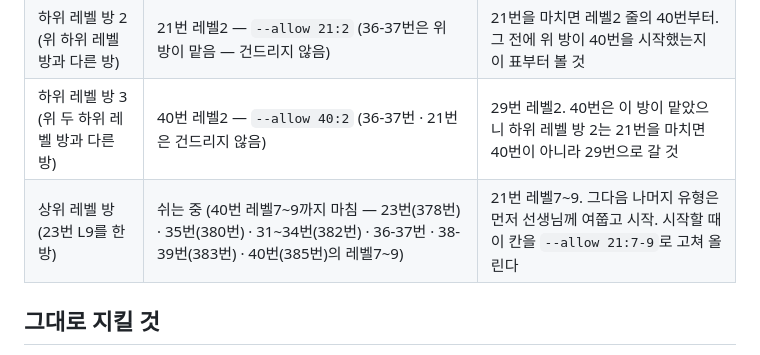
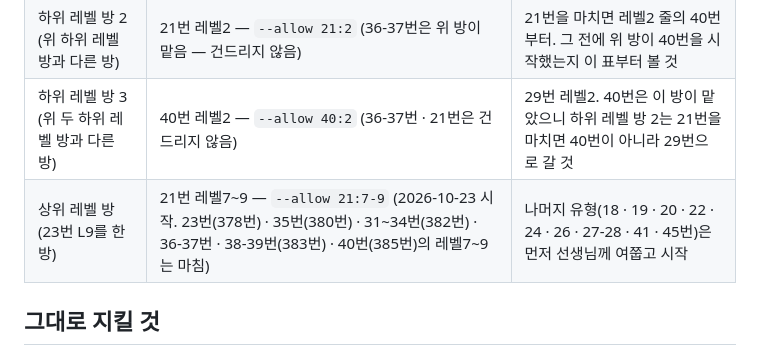
Before and after one commit to sehyeongjung-web/Gruance-English, a Markdown page: CLAUDE.md, the part around the change. Drawn GitHub-style.

Commit message:
맡은 칸 표: 상위 레벨 방 — 21번 레벨7~9 시작
Co-Authored-By: Claude Sonnet 5.5 <noreply@anthropic.com>
Claude-Session: https://claude.ai/code/session_01RijpjAfmNN1KeHa6T66a8u

```diff
--- a/CLAUDE.md
+++ b/CLAUDE.md
@@ -37,7 +37,7 @@
 | 하위 레벨 방 | 레벨2 줄(38-39번까지 마침, 지금 36-37번) · 레벨1 · 레벨3 손질 — 예: `--allow 36_37:2` (유형 키가 `38_39` · `36_37` · `27_28`이라 `36:2`로 쓰면 막힘) | 레벨2 줄(36-37 → 21 → 40 → 29 → 30 → 35) → 레벨3 |
 | 하위 레벨 방 2 (위 하위 레벨 방과 다른 방) | 21번 레벨2 — `--allow 21:2` (36-37번은 위 방이 맡음 — 건드리지 않음) | 21번을 마치면 레벨2 줄의 40번부터. 그 전에 위 방이 40번을 시작했는지 이 표부터 볼 것 |
 | 하위 레벨 방 3 (위 두 하위 레벨 방과 다른 방) | 40번 레벨2 — `--allow 40:2` (36-37번 · 21번은 건드리지 않음) | 29번 레벨2. 40번은 이 방이 맡았으니 하위 레벨 방 2는 21번을 마치면 40번이 아니라 29번으로 갈 것 |
-| 상위 레벨 방(23번 L9를 한 방) | 쉬는 중 (40번 레벨7~9까지 마침 — 23번(378번) · 35번(380번) · 31~34번(382번) · 36-37번 · 38-39번(383번) · 40번(385번)의 레벨7~9) | 21번 레벨7~9. 그다음 나머지 유형은 먼저 선생님께 여쭙고 시작. 시작할 때 이 칸을 `--allow 21:7-9`로 고쳐 올린다 |
+| 상위 레벨 방(23번 L9를 한 방) | 21번 레벨7~9 — `--allow 21:7-9` (2026-10-23 시작. 23번(378번) · 35번(380번) · 31~34번(382번) · 36-37번 · 38-39번(383번) · 40번(385번)의 레벨7~9는 마침) | 나머지 유형(18 · 19 · 20 · 22 · 24 · 26 · 27-28 · 41 · 45번)은 먼저 선생님께 여쭙고 시작 |
 
 ## 그대로 지킬 것
 
```
